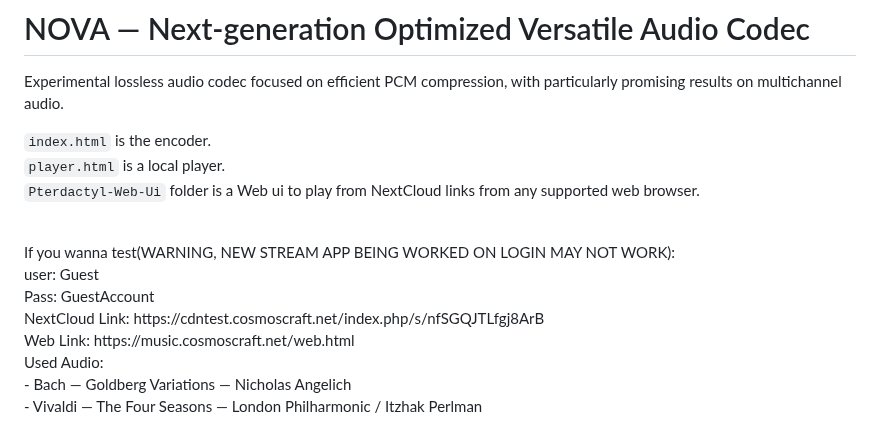
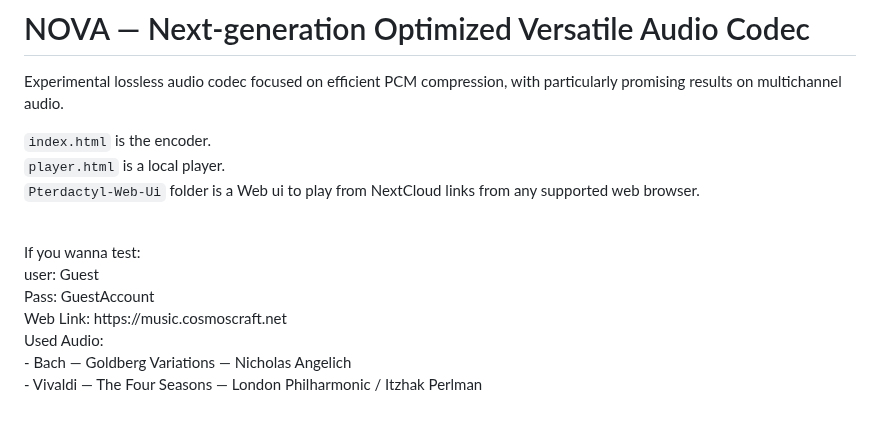
Before and after one commit to AngelGonePro/nova-next-generation-optimized-versatile-audio-codec, a Markdown page: README.md, the part around the change. Rendered like a GitHub page.

```diff
--- a/README.md
+++ b/README.md
@@ -9,15 +9,13 @@ Experimental lossless audio codec focused on efficient PCM compression, with par
 `Pterdactyl-Web-Ui` folder is a Web ui to play from NextCloud links from any supported web browser.
 
 <br>
-If you wanna test(WARNING, NEW STREAM APP BEING WORKED ON LOGIN MAY NOT WORK):
+If you wanna test:
 <br>
 user: Guest
 <br>
 Pass: GuestAccount
 <br>
-NextCloud Link: https://cdntest.cosmoscraft.net/index.php/s/nfSGQJTLfgj8ArB
-<br>
-Web Link: https://music.cosmoscraft.net/web.html
+Web Link: https://music.cosmoscraft.net
 <br>
 Used Audio:
 <br>
```
